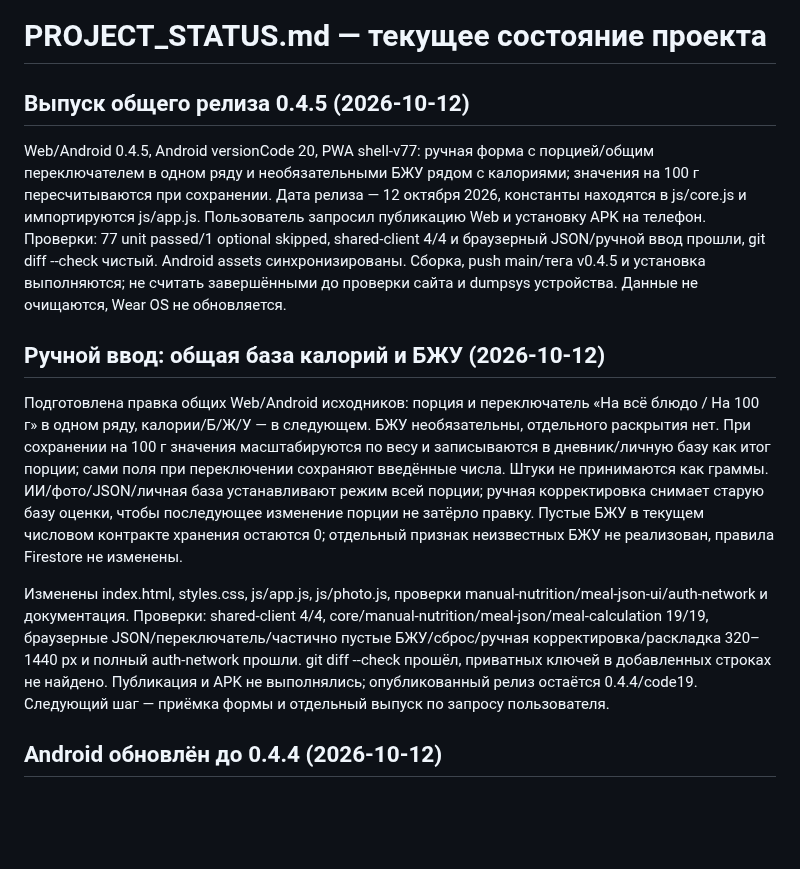
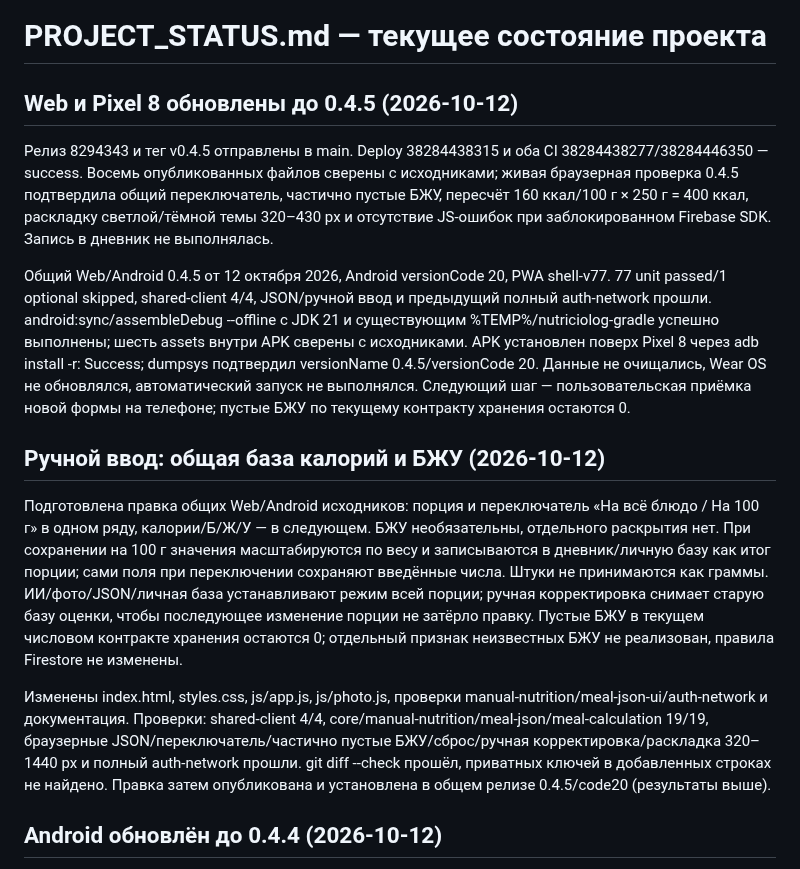
Before and after one commit to phazz1980/nutriciolog, a Markdown page: PROJECT_STATUS.md, the part around the change. Drawn GitHub-style; blank space fills up the shorter version.

```diff
--- a/PROJECT_STATUS.md
+++ b/PROJECT_STATUS.md
@@ -1,14 +1,16 @@
 # PROJECT_STATUS.md — текущее состояние проекта
 
-## Выпуск общего релиза 0.4.5 (2026-10-12)
+## Web и Pixel 8 обновлены до 0.4.5 (2026-10-12)
 
-Web/Android 0.4.5, Android versionCode 20, PWA shell-v77: ручная форма с порцией/общим переключателем в одном ряду и необязательными БЖУ рядом с калориями; значения на 100 г пересчитываются при сохранении. Дата релиза — 12 октября 2026, константы находятся в js/core.js и импортируются js/app.js. Пользователь запросил публикацию Web и установку APK на телефон. Проверки: 77 unit passed/1 optional skipped, shared-client 4/4 и браузерный JSON/ручной ввод прошли, git diff --check чистый. Android assets синхронизированы. Сборка, push main/тега v0.4.5 и установка выполняются; не считать завершёнными до проверки сайта и dumpsys устройства. Данные не очищаются, Wear OS не обновляется.
+Релиз 8294343 и тег v0.4.5 отправлены в main. Deploy 38284438315 и оба CI 38284438277/38284446350 — success. Восемь опубликованных файлов сверены с исходниками; живая браузерная проверка 0.4.5 подтвердила общий переключатель, частично пустые БЖУ, пересчёт 160 ккал/100 г × 250 г = 400 ккал, раскладку светлой/тёмной темы 320–430 px и отсутствие JS-ошибок при заблокированном Firebase SDK. Запись в дневник не выполнялась.
+
+Общий Web/Android 0.4.5 от 12 октября 2026, Android versionCode 20, PWA shell-v77. 77 unit passed/1 optional skipped, shared-client 4/4, JSON/ручной ввод и предыдущий полный auth-network прошли. android:sync/assembleDebug --offline с JDK 21 и существующим %TEMP%/nutriciolog-gradle успешно выполнены; шесть assets внутри APK сверены с исходниками. APK установлен поверх Pixel 8 через adb install -r: Success; dumpsys подтвердил versionName 0.4.5/versionCode 20. Данные не очищались, Wear OS не обновлялся, автоматический запуск не выполнялся. Следующий шаг — пользовательская приёмка новой формы на телефоне; пустые БЖУ по текущему контракту хранения остаются 0.
 
 ## Ручной ввод: общая база калорий и БЖУ (2026-10-12)
 
 Подготовлена правка общих Web/Android исходников: порция и переключатель «На всё блюдо / На 100 г» в одном ряду, калории/Б/Ж/У — в следующем. БЖУ необязательны, отдельного раскрытия нет. При сохранении на 100 г значения масштабируются по весу и записываются в дневник/личную базу как итог порции; сами поля при переключении сохраняют введённые числа. Штуки не принимаются как граммы. ИИ/фото/JSON/личная база устанавливают режим всей порции; ручная корректировка снимает старую базу оценки, чтобы последующее изменение порции не затёрло правку. Пустые БЖУ в текущем числовом контракте хранения остаются 0; отдельный признак неизвестных БЖУ не реализован, правила Firestore не изменены.
 
-Изменены index.html, styles.css, js/app.js, js/photo.js, проверки manual-nutrition/meal-json-ui/auth-network и документация. Проверки: shared-client 4/4, core/manual-nutrition/meal-json/meal-calculation 19/19, браузерные JSON/переключатель/частично пустые БЖУ/сброс/ручная корректировка/раскладка 320–1440 px и полный auth-network прошли. git diff --check прошёл, приватных ключей в добавленных строках не найдено. Публикация и APK не выполнялись; опубликованный релиз остаётся 0.4.4/code19. Следующий шаг — приёмка формы и отдельный выпуск по запросу пользователя.
+Изменены index.html, styles.css, js/app.js, js/photo.js, проверки manual-nutrition/meal-json-ui/auth-network и документация. Проверки: shared-client 4/4, core/manual-nutrition/meal-json/meal-calculation 19/19, браузерные JSON/переключатель/частично пустые БЖУ/сброс/ручная корректировка/раскладка 320–1440 px и полный auth-network прошли. git diff --check прошёл, приватных ключей в добавленных строках не найдено. Правка затем опубликована и установлена в общем релизе 0.4.5/code20 (результаты выше).
 
 ## Android обновлён до 0.4.4 (2026-10-12)
 
```
Also changed, not shown: README.md (+2 -2 lines), ROADMAP.md (+2 -2 lines).
